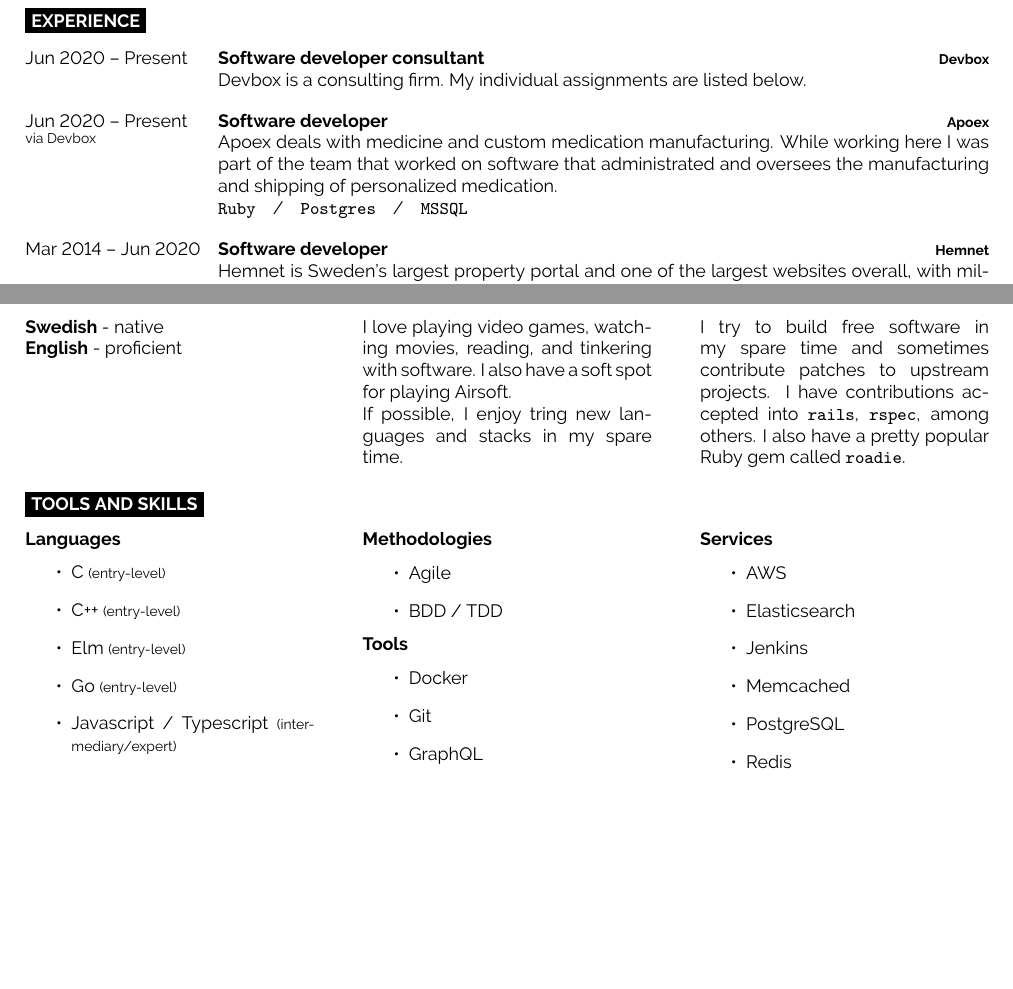
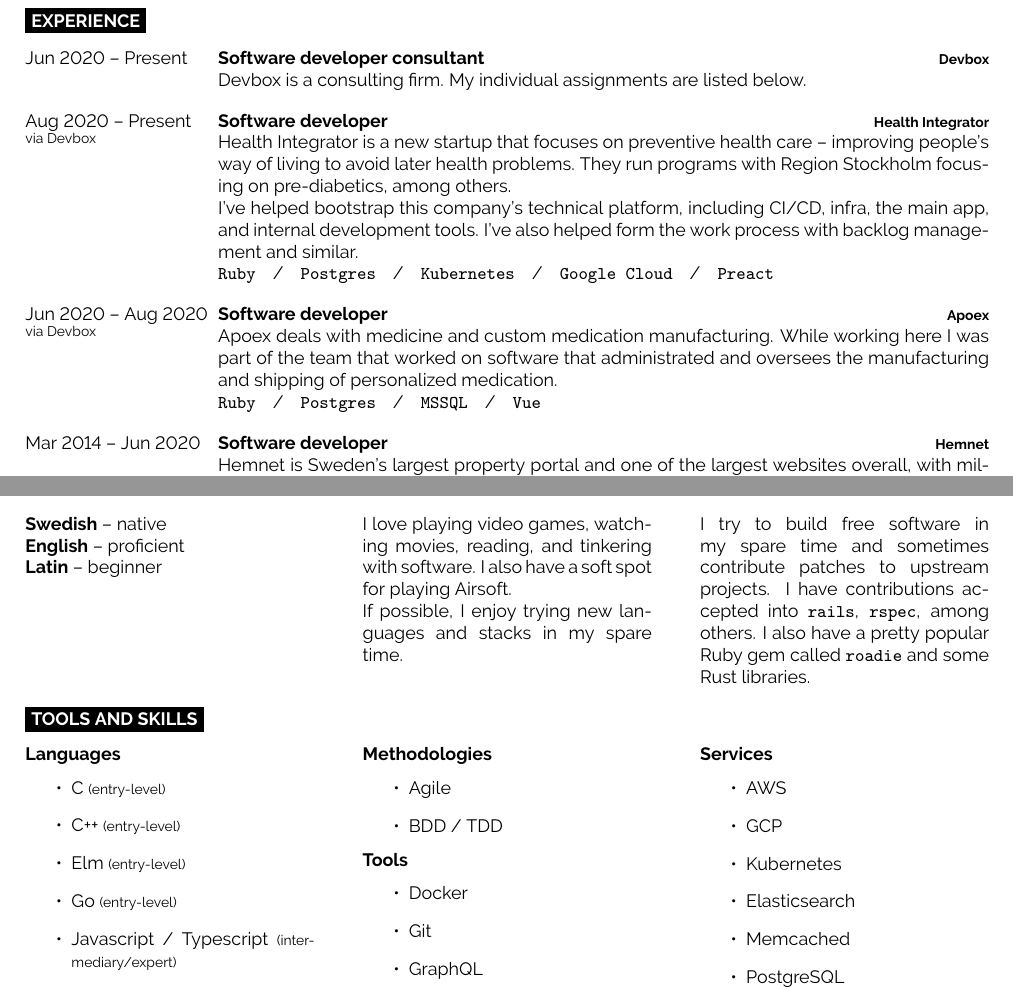
Before and after one commit to Mange/me, a LaTeX CV (cv/main.tex): two parts of pages 2 and 3 of 3, joined at a grey line, cut so that both start at the same text, the shorter picture padded with empty space. Compiled offline with pdfLaTeX.

Commit message:
Update CV (as of June 2021)
- New website
- New email
- New assignment since last year
- I'm learning Latin
- Change highlighted services
- Spelling error fixed

```diff
--- a/cv/main.tex
+++ b/cv/main.tex
@@ -155,14 +155,26 @@
     {Devbox}
     {Devbox is a consulting firm. My individual assignments are listed below.}
   \entry
-    {Jun 2020 -- Present\\\footnotesize{via Devbox}}
+    {Aug 2020 -- Present\\\footnotesize{via Devbox}}
+    {Software developer}
+    {Health Integrator}
+    {Health Integrator is a new startup that focuses on preventive health care
+    -- improving people's way of living to avoid later health problems. They
+    run programs with Region Stockholm focusing on pre-diabetics, among
+    others.\\ I've helped bootstrap this company's technical platform,
+    including CI/CD, infra, the main app, and internal development tools. I've
+    also helped form the work process with backlog management and similar.\\
+      \texttt{Ruby}\slashsep\texttt{Postgres}\slashsep\texttt{Kubernetes}\slashsep\texttt{Google
+      Cloud}\slashsep\texttt{Preact}}
+  \entry
+    {Jun 2020 -- Aug 2020\\\footnotesize{via Devbox}}
     {Software developer}
     {Apoex}
     {Apoex deals with medicine and custom medication manufacturing. While
       working here I was part of the team that worked on software that
       administrated and oversees the manufacturing and shipping of personalized
       medication.\\
-      \texttt{Ruby}\slashsep\texttt{Postgres}\slashsep\texttt{MSSQL}}
+      \texttt{Ruby}\slashsep\texttt{Postgres}\slashsep\texttt{MSSQL}\slashsep\texttt{Vue}}
   \entry
     {Mar 2014 -- Jun 2020}
     {Software developer}
@@ -267,8 +279,9 @@
 
   \cvsect{Languages}
 
-  \textbf{Swedish} - native\\
-  \textbf{English} - proficient
+  \textbf{Swedish} -- native\\
+  \textbf{English} -- proficient\\
+  \textbf{Latin} -- beginner
 \end{minipage}
 \hfill
 \begin{minipage}[t]{0.3\textwidth}
@@ -278,7 +291,7 @@
 
   I love playing video games, watching movies, reading, and tinkering with
   software. I also have a soft spot for playing Airsoft.\\ If possible, I enjoy
-  tring new languages and stacks in my spare time.
+  trying new languages and stacks in my spare time.
 \end{minipage}
 \hfill
 \begin{minipage}[t]{0.3\textwidth}
@@ -289,7 +302,7 @@
   I try to build free software in my spare time and sometimes contribute
   patches to upstream projects. I have contributions accepted into
   \texttt{rails}, \texttt{rspec}, among others. I also have a pretty popular
-  Ruby gem called \texttt{roadie}.
+  Ruby gem called \texttt{roadie} and some Rust libraries.
 \end{minipage}
 
 %----------------------------------------------------------------------------------------
@@ -340,8 +353,9 @@
   \textbf{Services}
   \begin{itemize}
       \item AWS
+      \item GCP
+      \item Kubernetes
       \item Elasticsearch
-      \item Jenkins
       \item Memcached
       \item PostgreSQL
       \item Redis
```
Also changed, not shown: cv.pdf, cv/main.tex (4 more changed lines).
